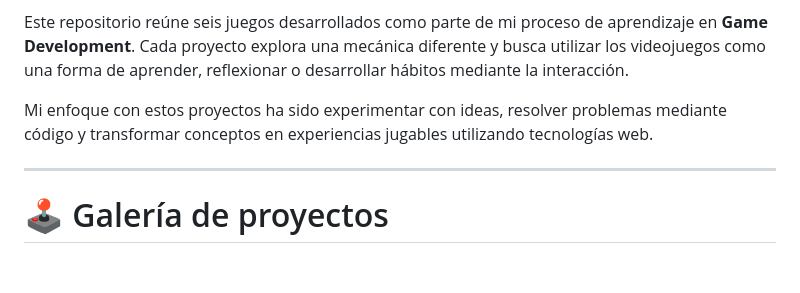
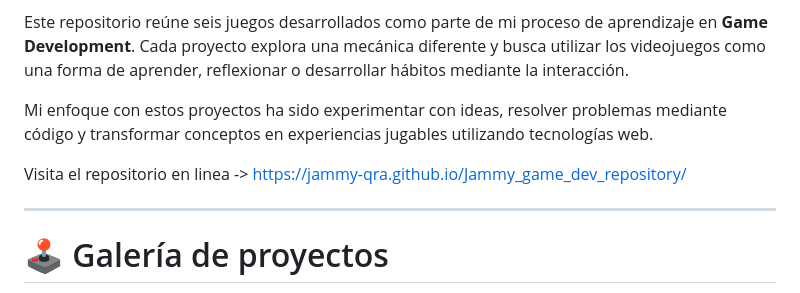
Before and after one commit to Jammy-QRA/Jammy_game_dev_repository, a Markdown page: README.md, the part around the change. Rendered like a GitHub page; blank space fills up the shorter version.

```diff
--- a/README.md
+++ b/README.md
@@ -29,6 +29,8 @@ Soy **Amara Isabel Quintela Ramirez**, estudiante de **Ingeniería en Sistemas I
 Este repositorio reúne seis juegos desarrollados como parte de mi proceso de aprendizaje en **Game Development**. Cada proyecto explora una mecánica diferente y busca utilizar los videojuegos como una forma de aprender, reflexionar o desarrollar hábitos mediante la interacción.
 
 Mi enfoque con estos proyectos ha sido experimentar con ideas, resolver problemas mediante código y transformar conceptos en experiencias jugables utilizando tecnologías web.
+
+Visita el repositorio en linea -> https://jammy-qra.github.io/Jammy_game_dev_repository/
 
 ---
 
```
